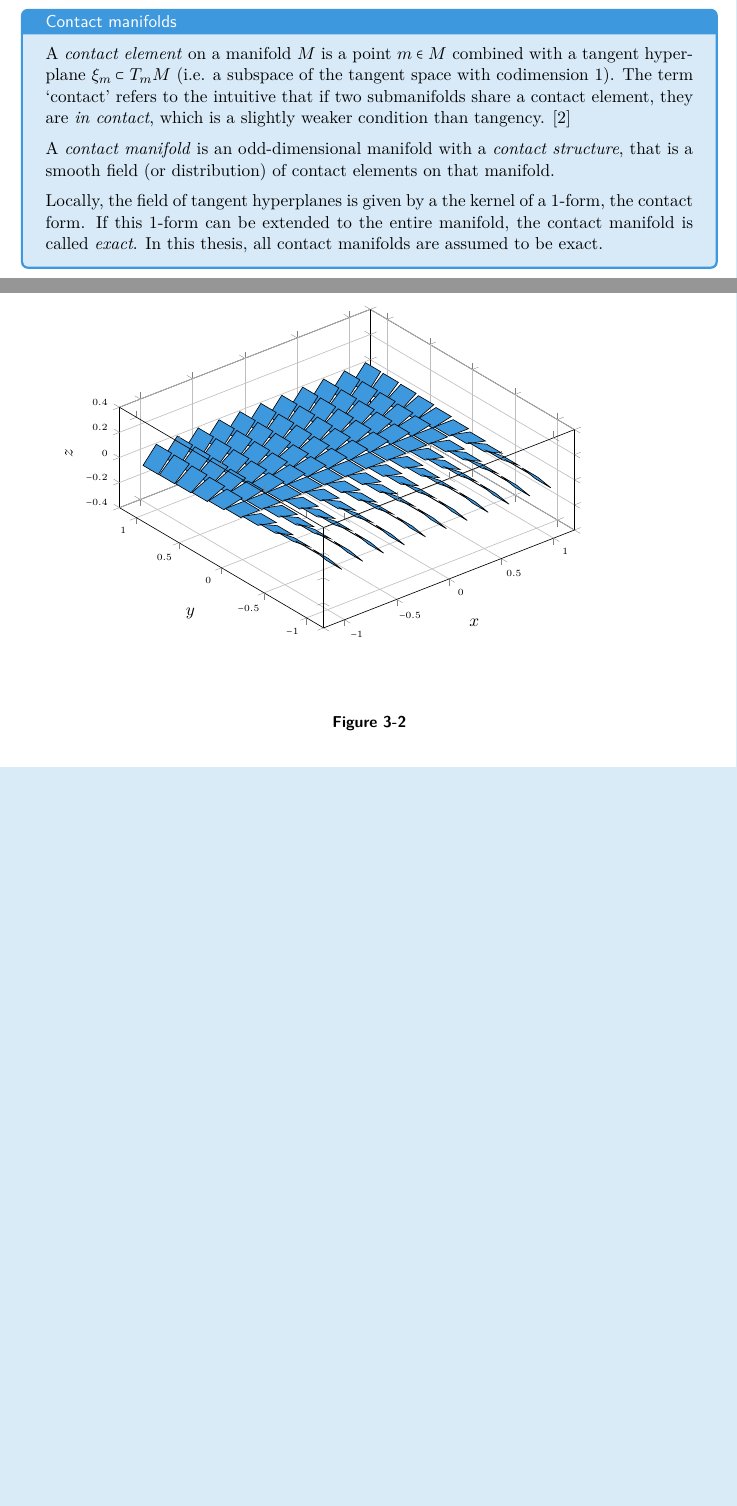
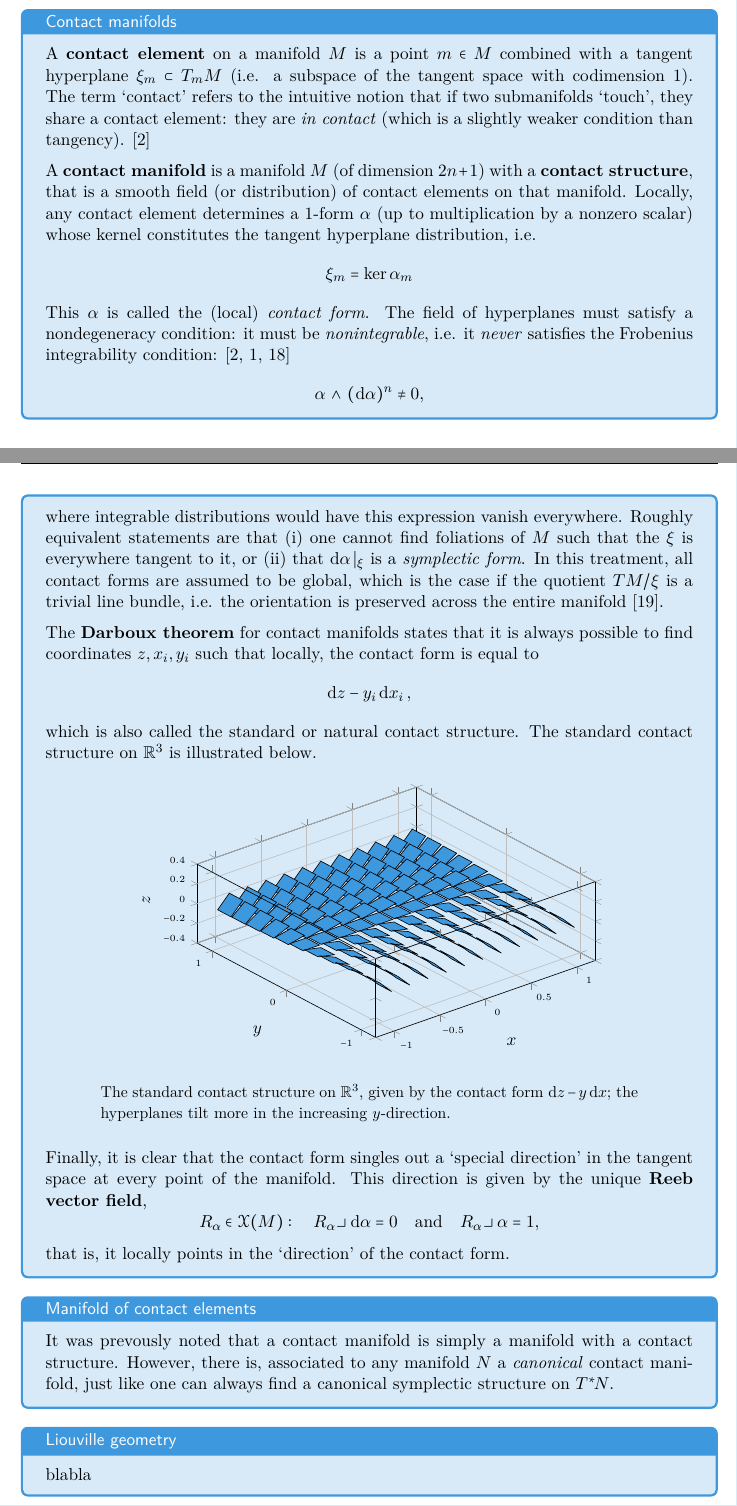
Before and after one commit to ebleg/thesis, a LaTeX thesis (mscThesis.tex, which reads main/contact.tex): two parts of pages 28 and 29 of 38, joined at a grey line, cut so that both start at the same text, the shorter picture padded with empty space. The pictures show the PDF file mscThesis.pdf that the author committed with the source.

Commit message:
contact manifold stuff

```diff
--- a/main/contact.tex
+++ b/main/contact.tex
@@ -108,12 +108,38 @@ $$ \tilde{X}_{\Hck} = \qty(-kq - \gamma p)\pdv{}{p} + \frac{p}{m}\pdv{}{q} + \pd
 It is worthwile to ponder on some apparent peculiarities in the Caldirola-Kanai method, for they will be explained elegantly by the contact-Hamiltonian formalism. Firstly, the role of the two-different momenta is not very clear from the get-go, apart from being a consequence of the way the Caldirola-Kanai Lagrangian is formulated. This has also been the reason for considerable confusion in the academic community (see \citet{Schuch1997}). Furthermore, there is the
 
 \section{Dissipative contact Hamiltonian mechanics}
-The contact-geometric counterpart of Hamiltonian and Lagrangian mechanics has been the subject of increasing academic interest in recent years, see for example \citet{VanderSchaft2021a,VanderSchaft2018,Maschke2018,Bravetti2017,DeLeon2020}, etc. The conception of the idea arguably traces back to the work of Herglotz \cite{Guenther1996}, who derived it using the variational principle, and the developments in differential geometry, e.g. \citet{Arnold1989} and \citet{Libermann1987}.
+The contact-geometric counterpart of Hamiltonian and Lagrangian mechanics has been the subject of increasing academic interest in recent years, see for example \citet{VanderSchaft2021a,VanderSchaft2018,Maschke2018,Bravetti2017,DeLeon2020}, etc. The conception of the idea arguably traces back to the work of Herglotz \cite{Guenther1996}, who derived it using the variational principle, and the developments in differential geometry, by e.g. \citet{Arnold1989} and \citet{Libermann1987}.
 
 \begin{mathbox}{Contact manifolds}
-    A \emph{contact element} on a manifold $M$ is a point $m \in M$ combined with a tangent hyperplane $\xi_m \subset \tspace{m}{M}$ (i.e. a subspace of the tangent space  with codimension 1). The term `contact' refers to the intuitive that if two submanifolds share a contact element, they are \emph{in contact}, which is a slightly weaker condition than tangency. \cite{Cannas2001}
+    A \textbf{contact element} on a manifold $M$ is a point $m \in M$ combined with a tangent hyperplane $\xi_m \subset \tspace{m}{M}$ (i.e. a subspace of the tangent space  with codimension 1). The term `contact' refers to the intuitive notion that if two submanifolds `touch', they share a contact element: they are \emph{in contact} (which is a slightly weaker condition than tangency). \cite{Cannas2001}
 
-    A \emph{contact manifold} is an odd-dimensional manifold with a \emph{contact structure}, that is a smooth field (or distribution) of contact elements on that manifold.
+    A \textbf{contact manifold} is a manifold $M$ (of dimension $2n+1$) with a \textbf{contact structure}, that is a smooth field (or distribution) of contact elements on that manifold. Locally, any contact element determines a 1-form $\alpha$ (up to multiplication by a nonzero scalar) whose kernel constitutes the tangent hyperplane distribution, i.e.
+    $$ \xi_m = \ker \alpha_m $$
+    This $\alpha$ is called the (local) \emph{contact form}. The field of hyperplanes must satisfy a nondegeneracy condition: it must be \emph{nonintegrable}, i.e. it \emph{never} satisfies the Frobenius integrability condition: \cite{Cannas2001,Abraham1978,Arnold1989}
+    $$ \wedgep{\alpha}{(\dd{\alpha})^n} \neq 0, $$
+    where integrable distributions would have this expression vanish everywhere. Roughly equivalent statements are that (i) one cannot find foliations of $M$ such that the $\xi$ is everywhere tangent to it, or (ii) that $\dd{\alpha}\vert_\xi$ is a \emph{symplectic form}. In this treatment, all contact forms are assumed to be global, which is the case if the quotient $TM/\xi$ is a trivial line bundle, i.e. the orientation is preserved across the entire manifold \cite{Geiges2008}.
 
-    Locally, the field of tangent hyperplanes is given by a the kernel of a 1-form, the contact form. If this 1-form can be extended to the entire manifold, the contact manifold is called \emph{exact}. In this thesis, all contact manifolds are assumed to be exact.
+    \tclower
+    The \textbf{Darboux theorem} for contact manifolds states that it is always possible to find coordinates $z, x_i, y_i$ such that locally, the contact form is equal to
+    $$ \dd{z} - \Sum y_i\dd{x_i}, $$
+    which is also called the standard or natural contact structure. The standard contact structure on $\real^3$ is illustrated below.
+        \begin{center}
+            \input{media/tikz/standard_contact}
+            %\vspace{0.3cm}
+        \end{center}
+        \begin{center}
+            \begin{minipage}{12cm}
+                {\small The standard contact structure on $\real^3$, given by the contact form $\dd{z} - y\dd{x}$; the hyperplanes tilt more in the increasing $y$-direction.}
+            \end{minipage}
+        \end{center}
+    Finally, it is clear that the contact form singles out a `special direction' in the tangent space at every point of the manifold. This direction is given by the unique \textbf{Reeb vector field},
+    $$ R_\alpha \in \vfields{M}:\quad \intpr{R_\alpha}{\dd{\alpha}}= 0 \quad \text{and} \quad \intpr{R_\alpha}{\alpha} = 1,$$
+    that is, it locally points in the `direction' of the contact form.
 \end{mathbox}
+
+\begin{mathbox}{Manifold of contact elements}
+    It was prevously noted that a contact manifold is simply a manifold with a contact structure. However, there is, associated to any manifold $N$ a \emph{canonical} contact manifold, just like one can always find a canonical symplectic structure on $\ctbundle{N}$.
+\end{mathbox}
+
+\begin{mathbox}{Liouville geometry}
+    blabla
```
Also changed, not shown: media/tikz/standard_contact.tex (+4 -19 lines), preamble/style_preamble.tex (+1 -1 lines), media/cache/mscThesis-figure1.pdf, mscThesis.pdf, main/contact.tex (10 more changed lines).
